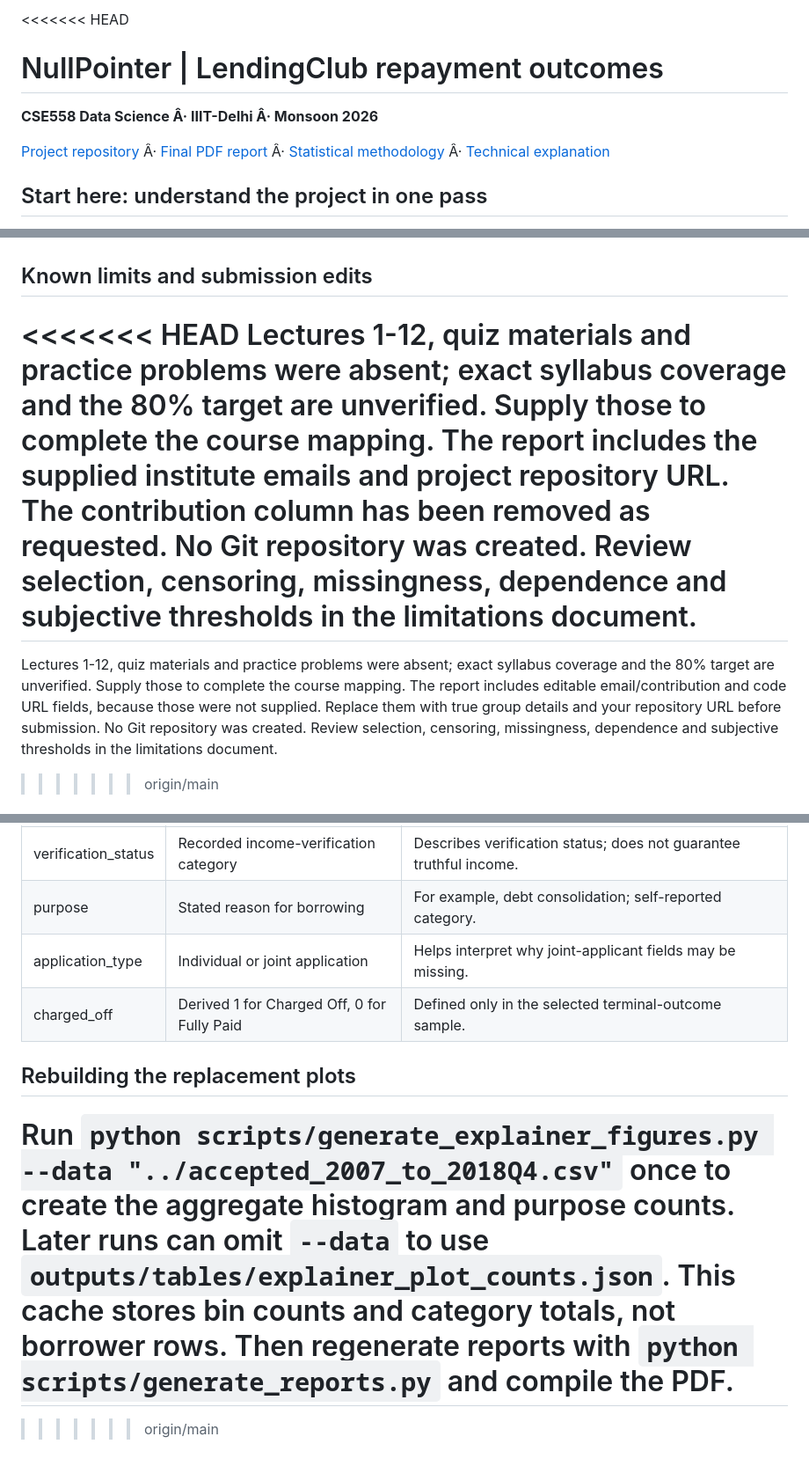
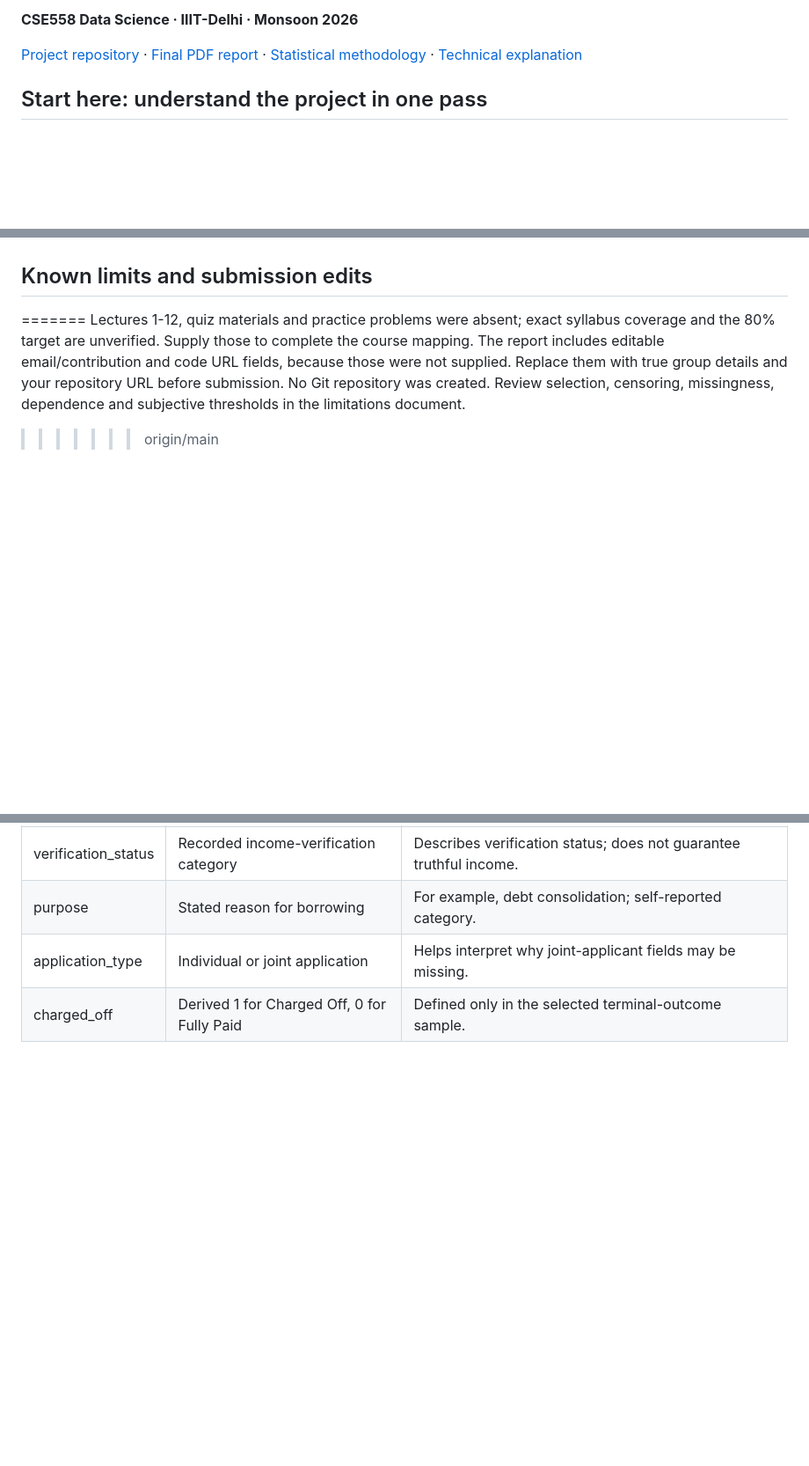
Before and after one commit to krishiv-rtx/Data-Science-Project, a Markdown page: README.md, 3 parts joined by grey strips. Shown at 88% size. Drawn GitHub-style; blank space fills up the shorter version.

```diff
--- a/README.md
+++ b/README.md
@@ -1,9 +1,6 @@
-<<<<<<< HEAD
-# NullPointer | LendingClub repayment outcomes
+**CSE558 Data Science · IIIT-Delhi · Monsoon 2026**
 
-**CSE558 Data Science Â· IIIT-Delhi Â· Monsoon 2026**
-
-[Project repository](https://github.com/krishiv-rtx/Data-Science-Project) Â· [Final PDF report](reports/final_report.pdf) Â· [Statistical methodology](reports/methodology_and_results.md) Â· [Technical explanation](reports/detailed_technical_report.md)
+[Project repository](https://github.com/krishiv-rtx/Data-Science-Project) · [Final PDF report](reports/final_report.pdf) · [Statistical methodology](reports/methodology_and_results.md) · [Technical explanation](reports/detailed_technical_report.md)
 
 ## Start here: understand the project in one pass
 
@@ -265,8 +274,6 @@ Install MiKTeX/TeX Live with `pdflatex`, then run `python scripts/compile_report
 
 ## Known limits and submission edits
 
-<<<<<<< HEAD
-Lectures 1-12, quiz materials and practice problems were absent; exact syllabus coverage and the 80% target are unverified. Supply those to complete the course mapping. The report includes the supplied institute emails and project repository URL. The contribution column has been removed as requested. No Git repository was created. Review selection, censoring, missingness, dependence and subjective thresholds in the limitations document.
 =======
 Lectures 1-12, quiz materials and practice problems were absent; exact syllabus coverage and the 80% target are unverified. Supply those to complete the course mapping. The report includes editable email/contribution and code URL fields, because those were not supplied. Replace them with true group details and your repository URL before submission. No Git repository was created. Review selection, censoring, missingness, dependence and subjective thresholds in the limitations document.
 >>>>>>> origin/main
@@ -325,9 +332,3 @@ File-not-found: supply a quoted absolute path with `--data` or place the input i
 | purpose | Stated reason for borrowing | For example, debt consolidation; self-reported category. |
 | application_type | Individual or joint application | Helps interpret why joint-applicant fields may be missing. |
 | charged_off | Derived 1 for Charged Off, 0 for Fully Paid | Defined only in the selected terminal-outcome sample. |
-
-## Rebuilding the replacement plots
-
-Run `python scripts/generate_explainer_figures.py --data "../accepted_2007_to_2018Q4.csv"` once to create the aggregate histogram and purpose counts. Later runs can omit `--data` to use `outputs/tables/explainer_plot_counts.json`. This cache stores bin counts and category totals, not borrower rows. Then regenerate reports with `python scripts/generate_reports.py` and compile the PDF.
-=======
->>>>>>> origin/main
```
Also changed, not shown: other parts of README.md (+118 -106 lines).
